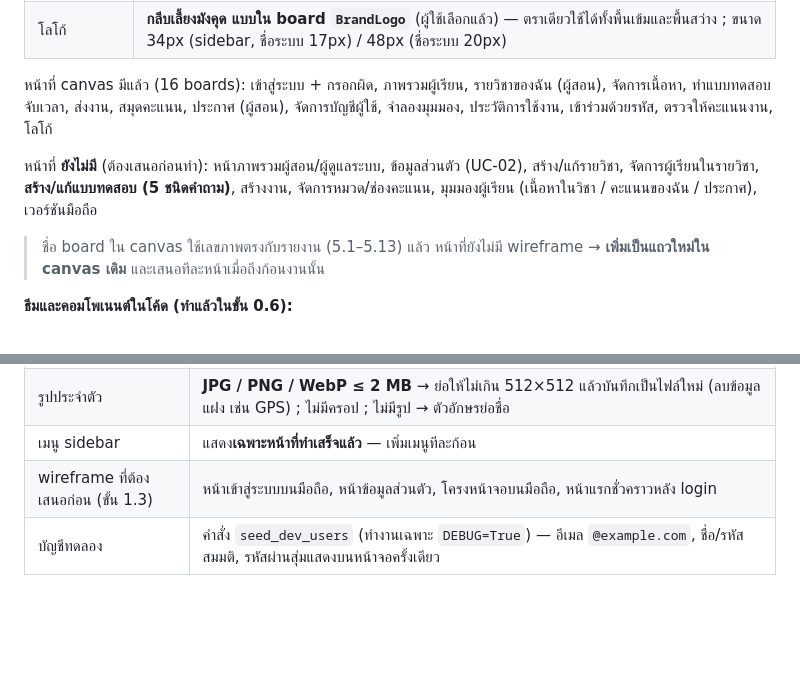
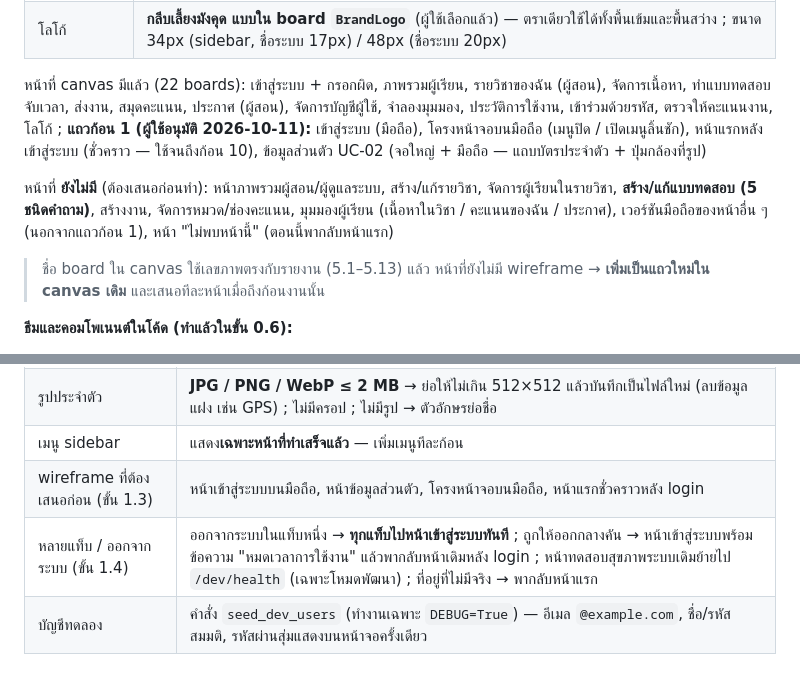
Before and after one commit to AtipatSuttatham/Mangosteen_Campus_204491, a Markdown page: CLAUDE.md, 2 parts joined by grey strips. Drawn GitHub-style; blank space fills up the shorter version.

```diff
--- a/CLAUDE.md
+++ b/CLAUDE.md
@@ -54,9 +54,9 @@
 | ขนาด | ปุ่ม 44–46px, ช่องกรอก 46px, มุมโค้งปุ่ม 8px / การ์ด 14px ; sidebar กว้าง 264px ; artboard desktop 1280px |
 | โลโก้ | **กลีบเลี้ยงมังคุด แบบใน board `BrandLogo`** (ผู้ใช้เลือกแล้ว) — ตราเดียวใช้ได้ทั้งพื้นเข้มและพื้นสว่าง ; ขนาด 34px (sidebar, ชื่อระบบ 17px) / 48px (ชื่อระบบ 20px) |
 
-หน้าที่ canvas มีแล้ว (16 boards): เข้าสู่ระบบ + กรอกผิด, ภาพรวมผู้เรียน, รายวิชาของฉัน (ผู้สอน), จัดการเนื้อหา, ทำแบบทดสอบจับเวลา, ส่งงาน, สมุดคะแนน, ประกาศ (ผู้สอน), จัดการบัญชีผู้ใช้, จำลองมุมมอง, ประวัติการใช้งาน, เข้าร่วมด้วยรหัส, ตรวจให้คะแนนงาน, โลโก้
+หน้าที่ canvas มีแล้ว (22 boards): เข้าสู่ระบบ + กรอกผิด, ภาพรวมผู้เรียน, รายวิชาของฉัน (ผู้สอน), จัดการเนื้อหา, ทำแบบทดสอบจับเวลา, ส่งงาน, สมุดคะแนน, ประกาศ (ผู้สอน), จัดการบัญชีผู้ใช้, จำลองมุมมอง, ประวัติการใช้งาน, เข้าร่วมด้วยรหัส, ตรวจให้คะแนนงาน, โลโก้ ; **แถวก้อน 1 (ผู้ใช้อนุมัติ 2026-10-11):** เข้าสู่ระบบ (มือถือ), โครงหน้าจอบนมือถือ (เมนูปิด / เปิดเมนูลิ้นชัก), หน้าแรกหลังเข้าสู่ระบบ (ชั่วคราว — ใช้จนถึงก้อน 10), ข้อมูลส่วนตัว UC-02 (จอใหญ่ + มือถือ — แถบบัตรประจำตัว + ปุ่มกล้องที่รูป)
 
-หน้าที่ **ยังไม่มี** (ต้องเสนอก่อนทำ): หน้าภาพรวมผู้สอน/ผู้ดูแลระบบ, ข้อมูลส่วนตัว (UC-02), สร้าง/แก้รายวิชา, จัดการผู้เรียนในรายวิชา, **สร้าง/แก้แบบทดสอบ (5 ชนิดคำถาม)**, สร้างงาน, จัดการหมวด/ช่องคะแนน, มุมมองผู้เรียน (เนื้อหาในวิชา / คะแนนของฉัน / ประกาศ), เวอร์ชันมือถือ
+หน้าที่ **ยังไม่มี** (ต้องเสนอก่อนทำ): หน้าภาพรวมผู้สอน/ผู้ดูแลระบบ, สร้าง/แก้รายวิชา, จัดการผู้เรียนในรายวิชา, **สร้าง/แก้แบบทดสอบ (5 ชนิดคำถาม)**, สร้างงาน, จัดการหมวด/ช่องคะแนน, มุมมองผู้เรียน (เนื้อหาในวิชา / คะแนนของฉัน / ประกาศ), เวอร์ชันมือถือของหน้าอื่น ๆ (นอกจากแถวก้อน 1), หน้า "ไม่พบหน้านี้" (ตอนนี้พากลับหน้าแรก)
 
 > ชื่อ board ใน canvas ใช้เลขภาพตรงกับรายงาน (5.1–5.13) แล้ว
 > หน้าที่ยังไม่มี wireframe → **เพิ่มเป็นแถวใหม่ใน canvas เดิม** และเสนอทีละหน้าเมื่อถึงก้อนงานนั้น
@@ -148,6 +148,7 @@
 | รูปประจำตัว | **JPG / PNG / WebP ≤ 2 MB** → ย่อให้ไม่เกิน 512×512 แล้วบันทึกเป็นไฟล์ใหม่ (ลบข้อมูลแฝง เช่น GPS) ; ไม่มีครอป ; ไม่มีรูป → ตัวอักษรย่อชื่อ |
 | เมนู sidebar | แสดง**เฉพาะหน้าที่ทำเสร็จแล้ว** — เพิ่มเมนูทีละก้อน |
 | wireframe ที่ต้องเสนอก่อน (ขั้น 1.3) | หน้าเข้าสู่ระบบบนมือถือ, หน้าข้อมูลส่วนตัว, โครงหน้าจอบนมือถือ, หน้าแรกชั่วคราวหลัง login |
+| หลายแท็บ / ออกจากระบบ (ขั้น 1.4) | ออกจากระบบในแท็บหนึ่ง → **ทุกแท็บไปหน้าเข้าสู่ระบบทันที** ; ถูกให้ออกกลางคัน → หน้าเข้าสู่ระบบพร้อมข้อความ "หมดเวลาการใช้งาน" แล้วพากลับหน้าเดิมหลัง login ; หน้าทดสอบสุขภาพระบบเดิมย้ายไป `/dev/health` (เฉพาะโหมดพัฒนา) ; ที่อยู่ที่ไม่มีจริง → พากลับหน้าแรก |
 | บัญชีทดลอง | คำสั่ง `seed_dev_users` (ทำงานเฉพาะ `DEBUG=True`) — อีเมล `@example.com`, ชื่อ/รหัสสมมติ, รหัสผ่านสุ่มแสดงบนหน้าจอครั้งเดียว |
 
 ## การตัดสินใจเรื่อง deploy (ผู้ใช้ยืนยันแล้ว 2026-10-10 — **เบื้องต้น เปลี่ยนได้**)
```
Also changed, not shown: PROJECT_SCOPE.md (+2 -2 lines).
